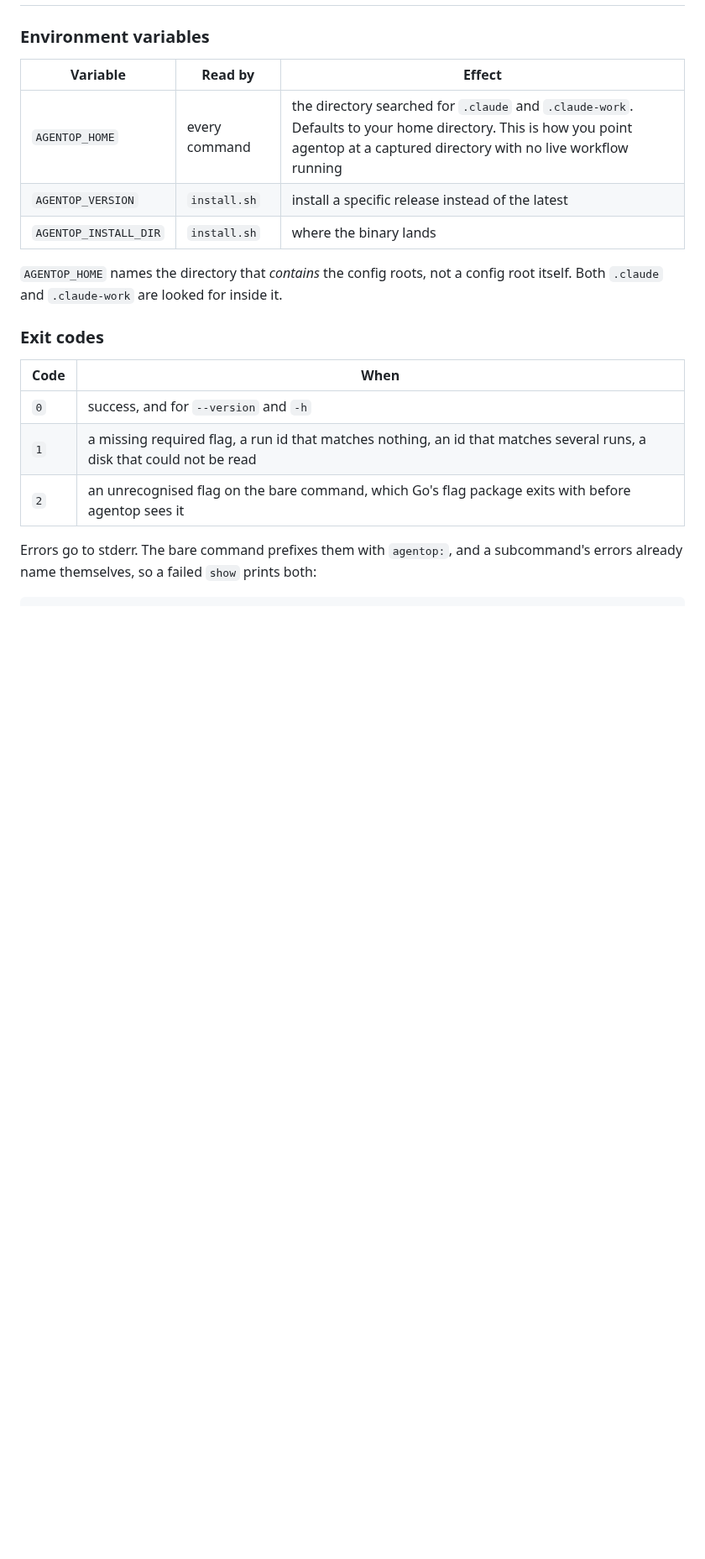
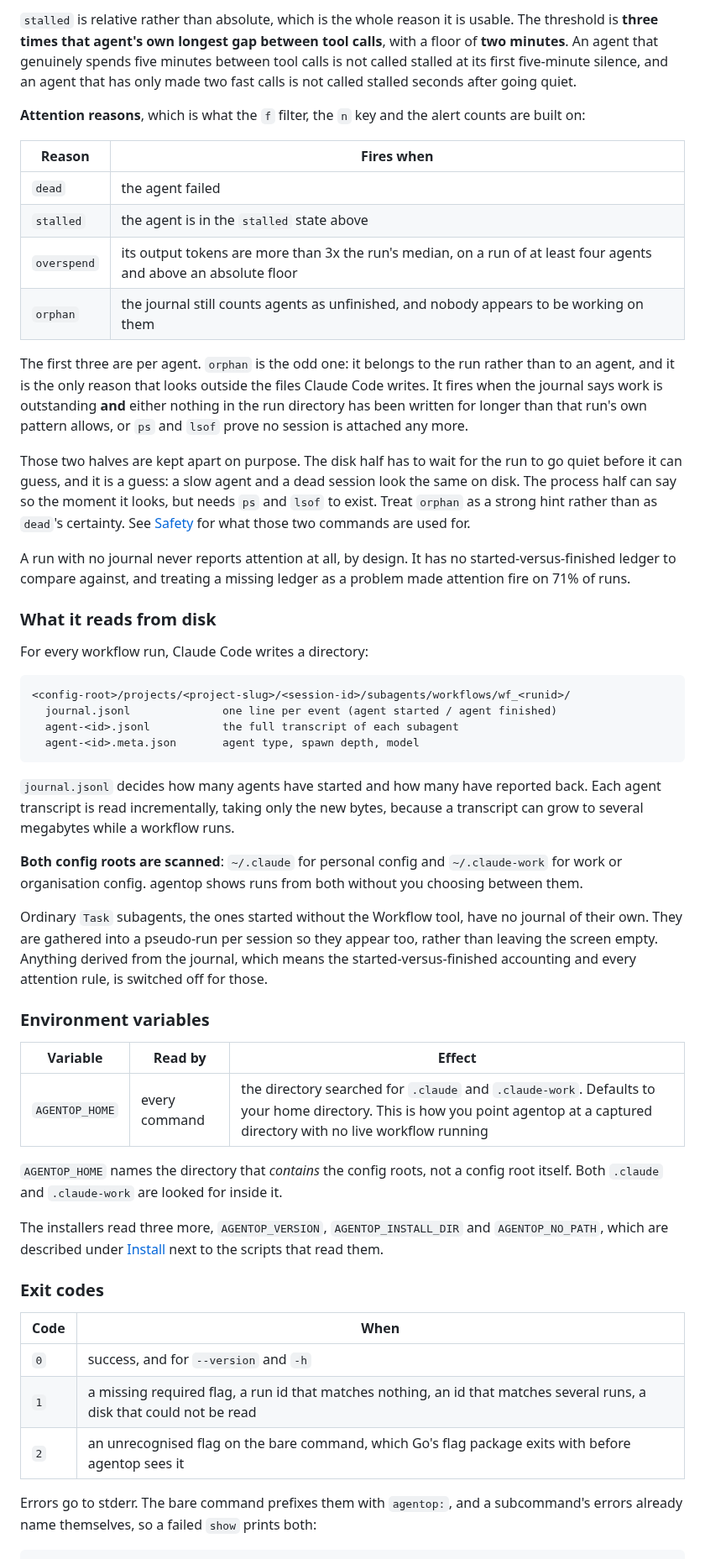
Before and after one commit to pimlabs/agentop, a Markdown page: README.md, the part around one of its changes. Shown at 84% size. GitHub-like rendering; blank space fills up the shorter version.

````diff
--- a/README.md
+++ b/README.md
@@ -482,14 +412,74 @@ binary's `v*` tags. The two do not have to be on the same number.
+`stalled` is relative rather than absolute, which is the whole reason it is
+usable. The threshold is **three times that agent's own longest gap between
+tool calls**, with a floor of **two minutes**. An agent that genuinely spends
+five minutes between tool calls is not called stalled at its first five-minute
+silence, and an agent that has only made two fast calls is not called stalled
+seconds after going quiet.
+
+**Attention reasons**, which is what the `f` filter, the `n` key and the alert
+counts are built on:
+
+| Reason | Fires when |
+|---|---|
+| `dead` | the agent failed |
+| `stalled` | the agent is in the `stalled` state above |
+| `overspend` | its output tokens are more than 3x the run's median, on a run of at least four agents and above an absolute floor |
+| `orphan` | the journal still counts agents as unfinished, and nobody appears to be working on them |
+
+The first three are per agent. `orphan` is the odd one: it belongs to the run
+rather than to an agent, and it is the only reason that looks outside the files
+Claude Code writes. It fires when the journal says work is outstanding **and**
+either nothing in the run directory has been written for longer than that run's
+own pattern allows, or `ps` and `lsof` prove no session is attached any more.
+
+Those two halves are kept apart on purpose. The disk half has to wait for the
+run to go quiet before it can guess, and it is a guess: a slow agent and a dead
+session look the same on disk. The process half can say so the moment it looks,
+but needs `ps` and `lsof` to exist. Treat `orphan` as a strong hint rather than
+as `dead`'s certainty. See [Safety](#safety) for what those two commands are
+used for.
+
+A run with no journal never reports attention at all, by design. It has no
+started-versus-finished ledger to compare against, and treating a missing
+ledger as a problem made attention fire on 71% of runs.
+
+### What it reads from disk
+
+For every workflow run, Claude Code writes a directory:
+
+```
+<config-root>/projects/<project-slug>/<session-id>/subagents/workflows/wf_<runid>/
+  journal.jsonl              one line per event (agent started / agent finished)
+  agent-<id>.jsonl           the full transcript of each subagent
+  agent-<id>.meta.json       agent type, spawn depth, model
+```
+
+`journal.jsonl` decides how many agents have started and how many have reported
+back. Each agent transcript is read incrementally, taking only the new bytes,
+because a transcript can grow to several megabytes while a workflow runs.
+
+**Both config roots are scanned**: `~/.claude` for personal config and
+`~/.claude-work` for work or organisation config. agentop shows runs from both
+without you choosing between them.
+
+Ordinary `Task` subagents, the ones started without the Workflow tool, have no
+journal of their own. They are gathered into a pseudo-run per session so they
+appear too, rather than leaving the screen empty. Anything derived from the
+journal, which means the started-versus-finished accounting and every attention
+rule, is switched off for those.
 
 ### Environment variables
 
 | Variable | Read by | Effect |
 |---|---|---|
 | `AGENTOP_HOME` | every command | the directory searched for `.claude` and `.claude-work`. Defaults to your home directory. This is how you point agentop at a captured directory with no live workflow running |
-| `AGENTOP_VERSION` | `install.sh` | install a specific release instead of the latest |
-| `AGENTOP_INSTALL_DIR` | `install.sh` | where the binary lands |
 
 `AGENTOP_HOME` names the directory that *contains* the config roots, not a
 config root itself. Both `.claude` and `.claude-work` are looked for inside it.
+
+The installers read three more, `AGENTOP_VERSION`, `AGENTOP_INSTALL_DIR` and
+`AGENTOP_NO_PATH`, which are described under [Install](#install) next to the
+scripts that read them.
 
 ### Exit codes
 
````
Also changed, not shown: other parts of README.md (+164 -234 lines), docs/demo.gif, 2 other files.
